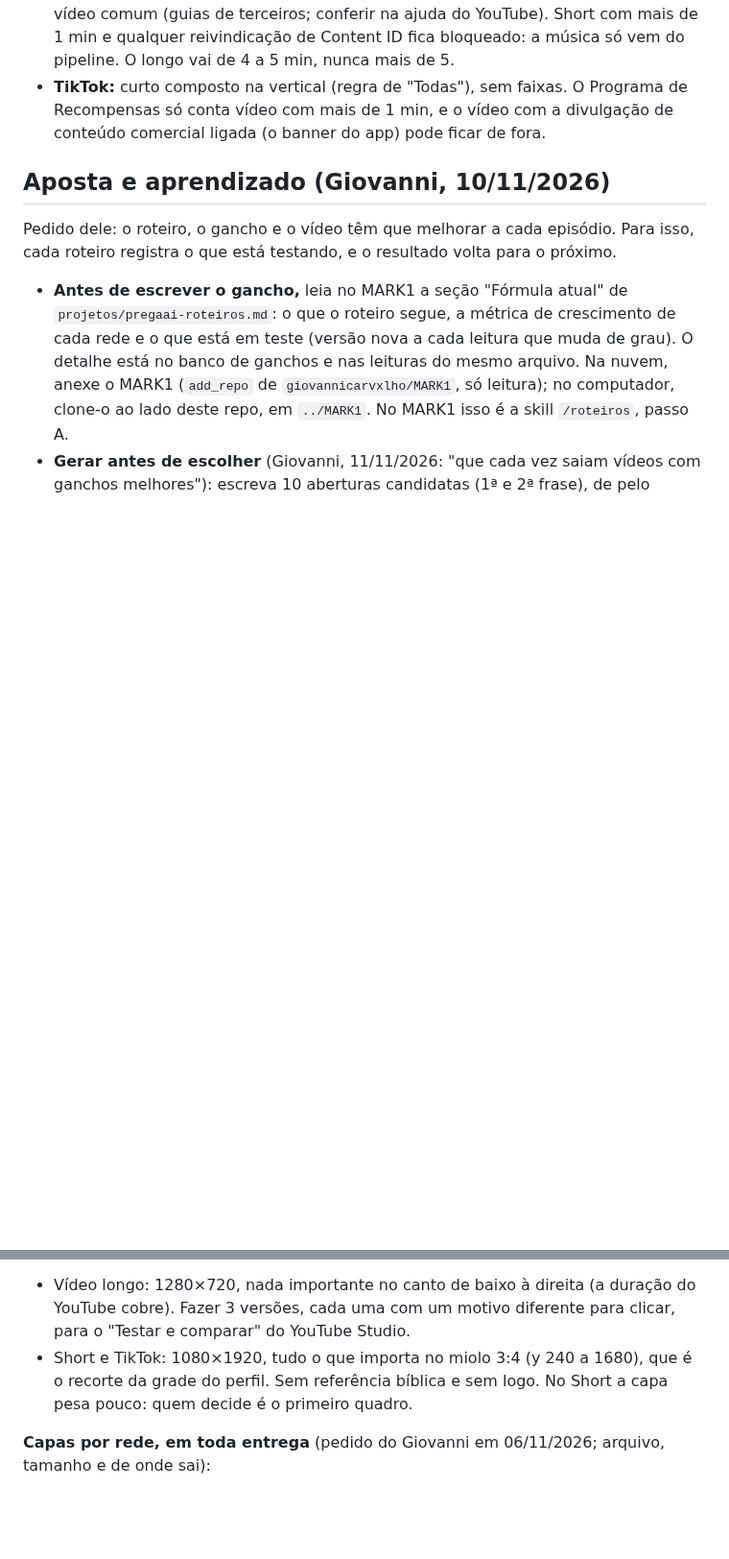
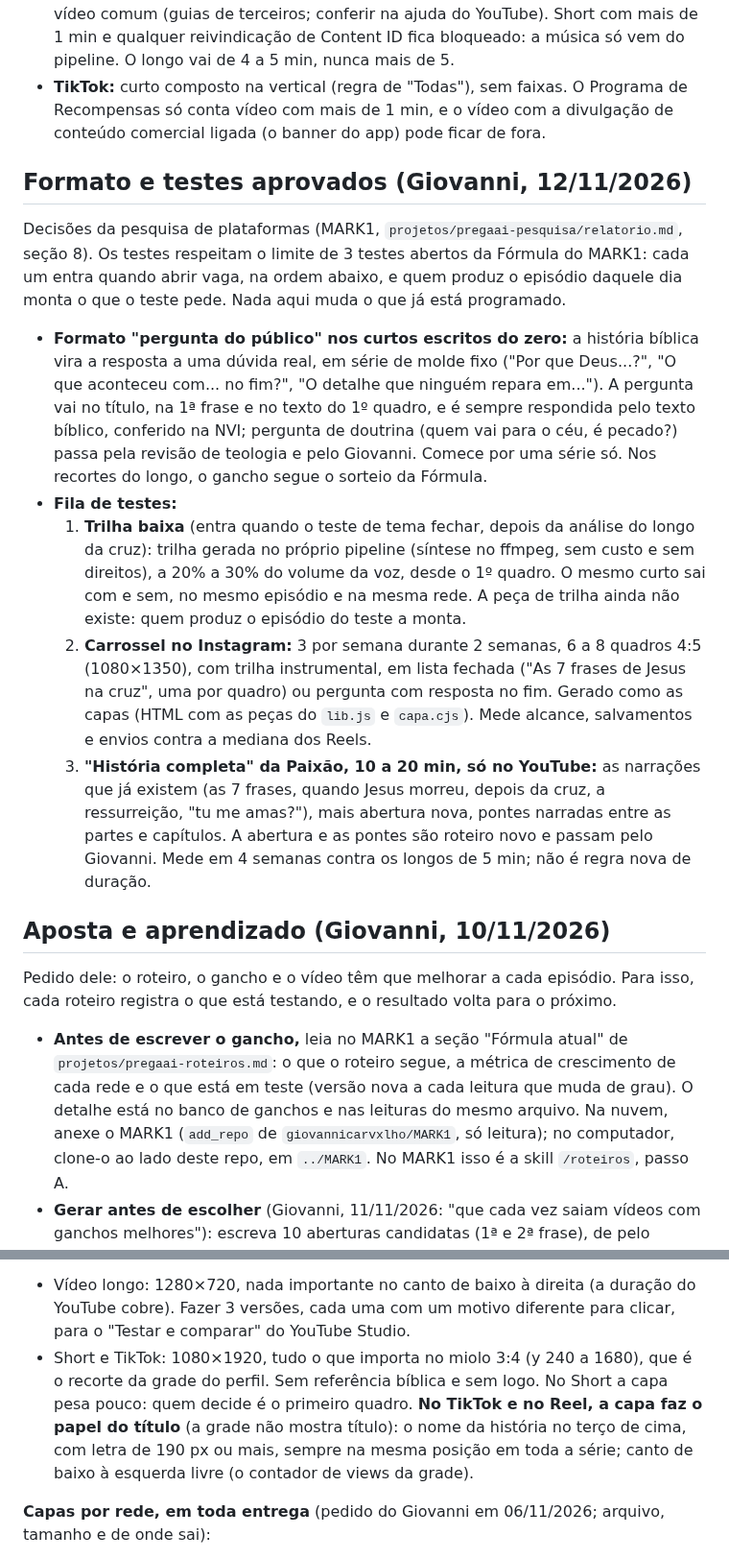
Before and after one commit to giovannicarvxlho/pregaai-videos, a Markdown page: AGENTS.md, 2 parts joined by grey strips. Shown at 96% size. Drawn GitHub-style; blank space fills up the shorter version.

```diff
--- a/AGENTS.md
+++ b/AGENTS.md
@@ -59,6 +59,16 @@ O `pacote.py` confere duração e tamanho de cada vídeo do pacote (ffprobe) e a
 - **YouTube:** Short até 3 min, vertical ou quadrado; acima disso, ou na horizontal, vira vídeo comum (guias de terceiros; conferir na ajuda do YouTube). Short com mais de 1 min e qualquer reivindicação de Content ID fica bloqueado: a música só vem do pipeline. O longo vai de 4 a 5 min, nunca mais de 5.
 - **TikTok:** curto composto na vertical (regra de "Todas"), sem faixas. O Programa de Recompensas só conta vídeo com mais de 1 min, e o vídeo com a divulgação de conteúdo comercial ligada (o banner do app) pode ficar de fora.
 
+## Formato e testes aprovados (Giovanni, 12/11/2026)
+
+Decisões da pesquisa de plataformas (MARK1, `projetos/pregaai-pesquisa/relatorio.md`, seção 8). Os testes respeitam o limite de 3 testes abertos da Fórmula do MARK1: cada um entra quando abrir vaga, na ordem abaixo, e quem produz o episódio daquele dia monta o que o teste pede. Nada aqui muda o que já está programado.
+
+- **Formato "pergunta do público" nos curtos escritos do zero:** a história bíblica vira a resposta a uma dúvida real, em série de molde fixo ("Por que Deus...?", "O que aconteceu com... no fim?", "O detalhe que ninguém repara em..."). A pergunta vai no título, na 1ª frase e no texto do 1º quadro, e é sempre respondida pelo texto bíblico, conferido na NVI; pergunta de doutrina (quem vai para o céu, é pecado?) passa pela revisão de teologia e pelo Giovanni. Comece por uma série só. Nos recortes do longo, o gancho segue o sorteio da Fórmula.
+- **Fila de testes:**
+  1. **Trilha baixa** (entra quando o teste de tema fechar, depois da análise do longo da cruz): trilha gerada no próprio pipeline (síntese no ffmpeg, sem custo e sem direitos), a 20% a 30% do volume da voz, desde o 1º quadro. O mesmo curto sai com e sem, no mesmo episódio e na mesma rede. A peça de trilha ainda não existe: quem produz o episódio do teste a monta.
+  2. **Carrossel no Instagram:** 3 por semana durante 2 semanas, 6 a 8 quadros 4:5 (1080×1350), com trilha instrumental, em lista fechada ("As 7 frases de Jesus na cruz", uma por quadro) ou pergunta com resposta no fim. Gerado como as capas (HTML com as peças do `lib.js` e `capa.cjs`). Mede alcance, salvamentos e envios contra a mediana dos Reels.
+  3. **"História completa" da Paixão, 10 a 20 min, só no YouTube:** as narrações que já existem (as 7 frases, quando Jesus morreu, depois da cruz, a ressurreição, "tu me amas?"), mais abertura nova, pontes narradas entre as partes e capítulos. A abertura e as pontes são roteiro novo e passam pelo Giovanni. Mede em 4 semanas contra os longos de 5 min; não é regra nova de duração.
+
 ## Aposta e aprendizado (Giovanni, 10/11/2026)
 
 Pedido dele: o roteiro, o gancho e o vídeo têm que melhorar a cada episódio. Para isso, cada roteiro registra o que está testando, e o resultado volta para o próximo.
@@ -140,7 +153,7 @@ Giovanni: "crave esse estilo", mas "não pode ficar SEMPRE igual, tem um padrão
 
 **Formatos:**
 - Vídeo longo: 1280×720, nada importante no canto de baixo à direita (a duração do YouTube cobre). Fazer 3 versões, cada uma com um motivo diferente para clicar, para o "Testar e comparar" do YouTube Studio.
-- Short e TikTok: 1080×1920, tudo o que importa no miolo 3:4 (y 240 a 1680), que é o recorte da grade do perfil. Sem referência bíblica e sem logo. No Short a capa pesa pouco: quem decide é o primeiro quadro.
+- Short e TikTok: 1080×1920, tudo o que importa no miolo 3:4 (y 240 a 1680), que é o recorte da grade do perfil. Sem referência bíblica e sem logo. No Short a capa pesa pouco: quem decide é o primeiro quadro. **No TikTok e no Reel, a capa faz o papel do título** (a grade não mostra título): o nome da história no terço de cima, com letra de 190 px ou mais, sempre na mesma posição em toda a série; canto de baixo à esquerda livre (o contador de views da grade).
 
 **Capas por rede, em toda entrega** (pedido do Giovanni em 06/11/2026; arquivo, tamanho e de onde sai):
 - **YouTube, longo:** 3 miniaturas 16:9 para o "Testar e comparar" (`episodios/<ep>/miniatura-a.html`, `-b`, `-c`; `ESCALA=2 node capa.cjs <ep> miniatura-a` gera 2560×1440).
```
Also changed, not shown: other parts of AGENTS.md (+8 -5 lines).
